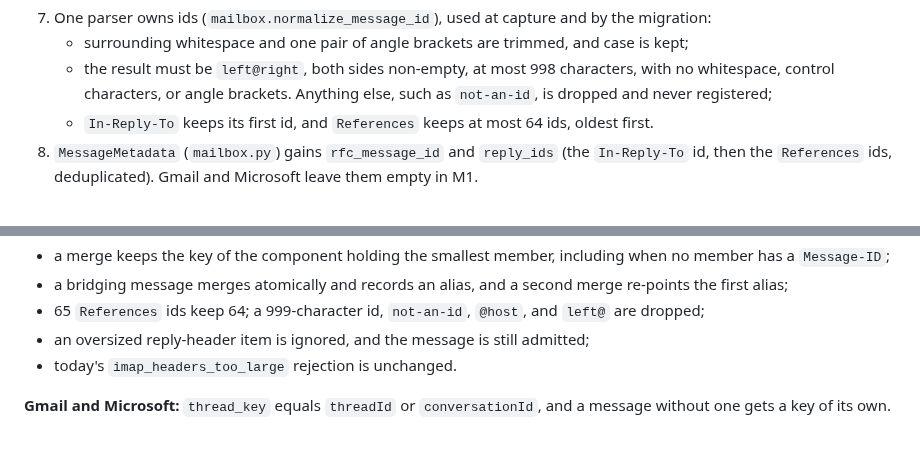
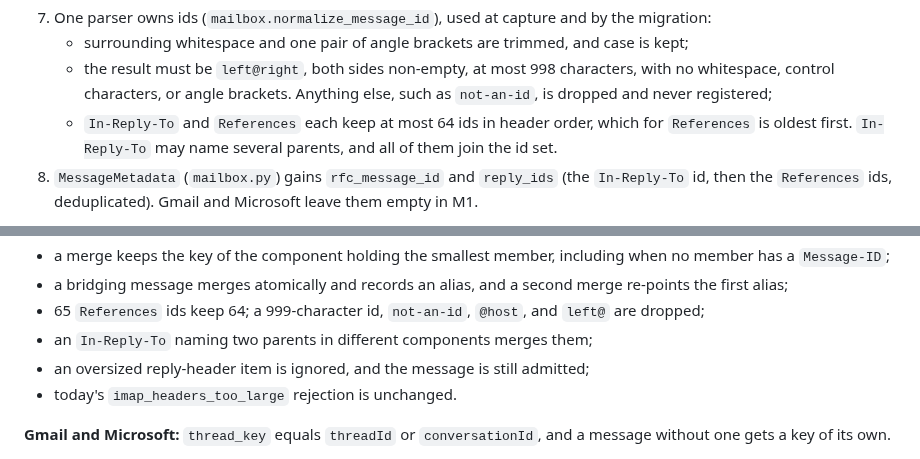
Before and after one commit to canfieldjuan/eom-email-watcher, a Markdown page: plans/PR-Thread-M1-Vendors-Thread-Keys.md, 2 parts joined by grey strips. Rendered like a GitHub page.

Commit message:
Plan M1: keep every In-Reply-To parent id
In-Reply-To may name several parents. Keeping only the first could leave
a reply touching one component when it should merge two.

Co-Authored-By: Claude Opus 5.5 <noreply@anthropic.com>

```diff
--- a/plans/PR-Thread-M1-Vendors-Thread-Keys.md
+++ b/plans/PR-Thread-M1-Vendors-Thread-Keys.md
@@ -68,7 +68,7 @@ Ownership lane: thread-view-m1
 7. One parser owns ids (`mailbox.normalize_message_id`), used at capture and by the migration:
    - surrounding whitespace and one pair of angle brackets are trimmed, and case is kept;
    - the result must be `left@right`, both sides non-empty, at most 998 characters, with no whitespace, control characters, or angle brackets. Anything else, such as `not-an-id`, is dropped and never registered;
-   - `In-Reply-To` keeps its first id, and `References` keeps at most 64 ids, oldest first.
+   - `In-Reply-To` and `References` each keep at most 64 ids in header order, which for `References` is oldest first. `In-Reply-To` may name several parents, and all of them join the id set.
 8. `MessageMetadata` (`mailbox.py`) gains `rfc_message_id` and `reply_ids` (the `In-Reply-To` id, then the `References` ids, deduplicated). Gmail and Microsoft leave them empty in M1.
 
 **Thread keys at capture.** Inside the capture transaction (`BEGIN IMMEDIATE`):
@@ -145,6 +145,7 @@ Ownership lane: thread-view-m1
 - a merge keeps the key of the component holding the smallest member, including when no member has a `Message-ID`;
 - a bridging message merges atomically and records an alias, and a second merge re-points the first alias;
 - 65 `References` ids keep 64; a 999-character id, `not-an-id`, `@host`, and `left@` are dropped;
+- an `In-Reply-To` naming two parents in different components merges them;
 - an oversized reply-header item is ignored, and the message is still admitted;
 - today's `imap_headers_too_large` rejection is unchanged.
 
```
